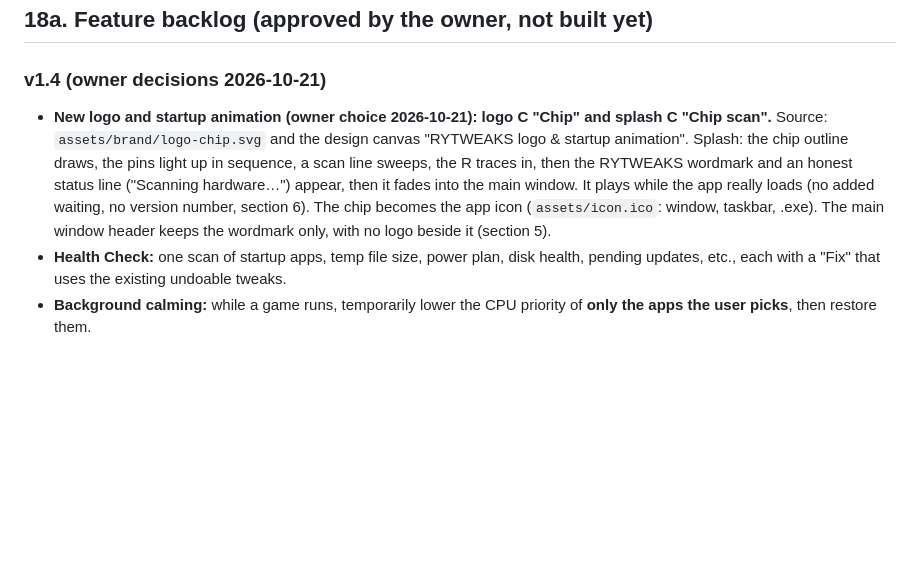
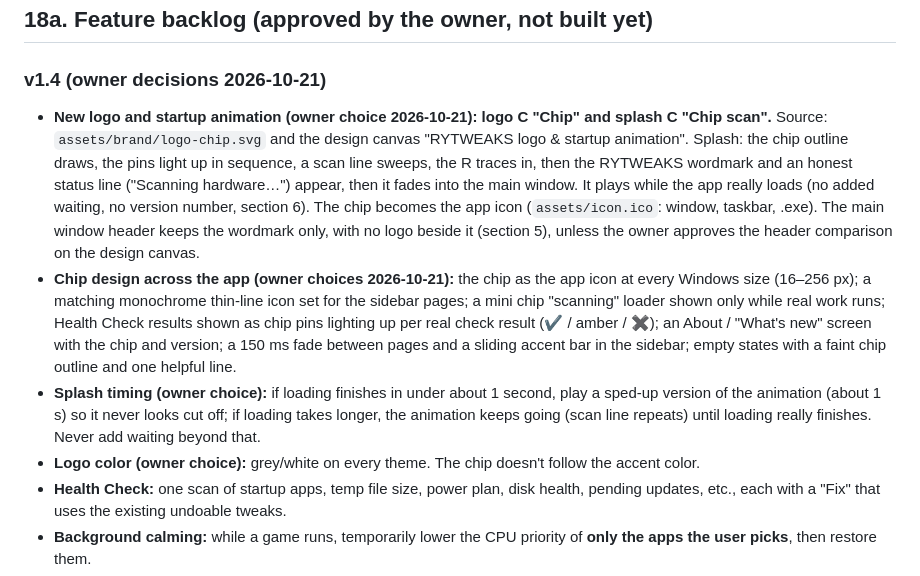
Before and after one commit to w1zr/ReTweaks, a Markdown page: CLAUDE.md, the part around the change. Rendered like a GitHub page; blank space fills up the shorter version.

Commit message:
RYTWEAKS

```diff
--- a/CLAUDE.md
+++ b/CLAUDE.md
@@ -313,7 +313,10 @@ Gemini was removed from RYTWEAKS: no Gemini chat UI, API, settings, credentials
 ## 18a. Feature backlog (approved by the owner, not built yet)
 
 ### v1.4 (owner decisions 2026-10-21)
-- **New logo and startup animation (owner choice 2026-10-21): logo C "Chip" and splash C "Chip scan".** Source: `assets/brand/logo-chip.svg` and the design canvas "RYTWEAKS logo & startup animation". Splash: the chip outline draws, the pins light up in sequence, a scan line sweeps, the R traces in, then the RYTWEAKS wordmark and an honest status line ("Scanning hardware…") appear, then it fades into the main window. It plays while the app really loads (no added waiting, no version number, section 6). The chip becomes the app icon (`assets/icon.ico`: window, taskbar, .exe). The main window header keeps the wordmark only, with no logo beside it (section 5).
+- **New logo and startup animation (owner choice 2026-10-21): logo C "Chip" and splash C "Chip scan".** Source: `assets/brand/logo-chip.svg` and the design canvas "RYTWEAKS logo & startup animation". Splash: the chip outline draws, the pins light up in sequence, a scan line sweeps, the R traces in, then the RYTWEAKS wordmark and an honest status line ("Scanning hardware…") appear, then it fades into the main window. It plays while the app really loads (no added waiting, no version number, section 6). The chip becomes the app icon (`assets/icon.ico`: window, taskbar, .exe). The main window header keeps the wordmark only, with no logo beside it (section 5), unless the owner approves the header comparison on the design canvas.
+- **Chip design across the app (owner choices 2026-10-21):** the chip as the app icon at every Windows size (16–256 px); a matching monochrome thin-line icon set for the sidebar pages; a mini chip "scanning" loader shown only while real work runs; Health Check results shown as chip pins lighting up per real check result (✔ / amber / ✖); an About / "What's new" screen with the chip and version; a 150 ms fade between pages and a sliding accent bar in the sidebar; empty states with a faint chip outline and one helpful line.
+- **Splash timing (owner choice):** if loading finishes in under about 1 second, play a sped-up version of the animation (about 1 s) so it never looks cut off; if loading takes longer, the animation keeps going (scan line repeats) until loading really finishes. Never add waiting beyond that.
+- **Logo color (owner choice):** grey/white on every theme. The chip doesn't follow the accent color.
 - **Health Check:** one scan of startup apps, temp file size, power plan, disk health, pending updates, etc., each with a "Fix" that uses the existing undoable tweaks.
 - **Background calming:** while a game runs, temporarily lower the CPU priority of **only the apps the user picks**, then restore them.
 - **Real FPS and 1% / 0.1% lows** with Intel PresentMon, plus before/after run comparison in Snapshots.
```
